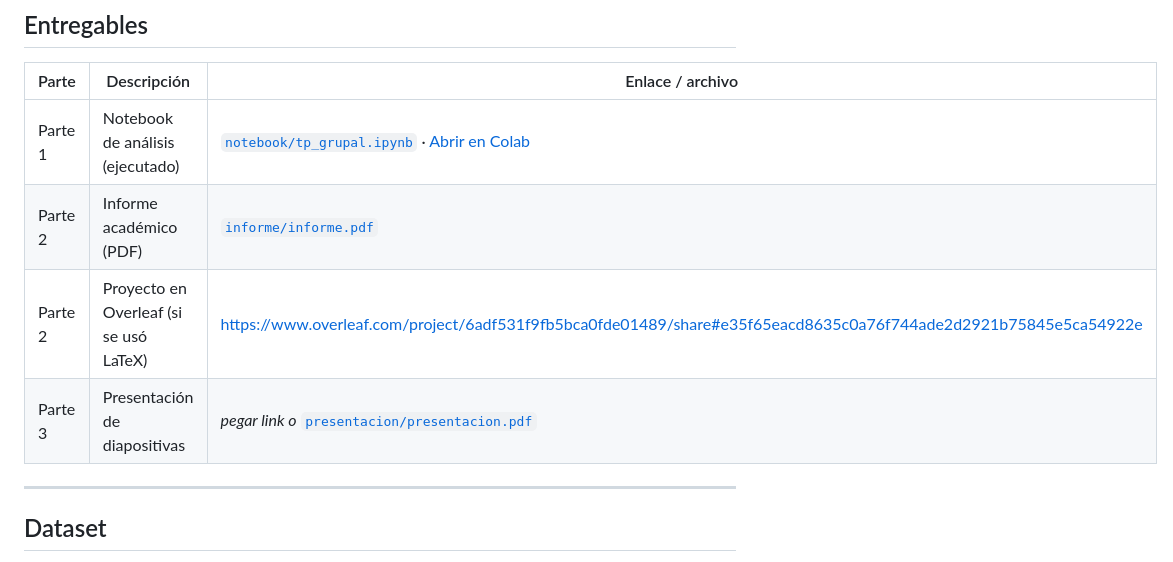
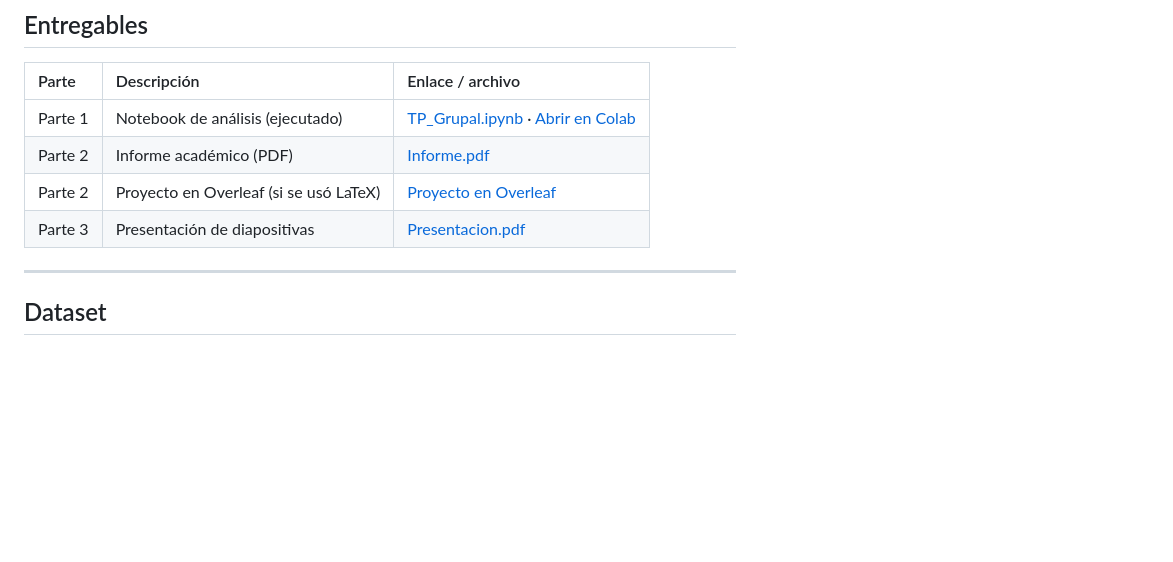
Before and after one commit to OjedaRocio/TP-Grupal-Laboratorio-2C-2026, a Markdown page: README.md, the part around the change. Rendered like a GitHub page; blank space fills up the shorter version.

```diff
--- a/README.md
+++ b/README.md
@@ -38,11 +38,11 @@ La duración no es una variable artística aislada, sino una **respuesta estrat
 ## Entregables
 
 | Parte | Descripción | Enlace / archivo |
-|---|---|---|
-| Parte 1 | Notebook de análisis (ejecutado) | [`notebook/tp_grupal.ipynb`](notebook/tp_grupal.ipynb) · [Abrir en Colab](https://colab.research.google.com/) |
-| Parte 2 | Informe académico (PDF) | [`informe/informe.pdf`](informe/informe.pdf) |
-| Parte 2 | Proyecto en Overleaf (si se usó LaTeX) | https://www.overleaf.com/project/6adf531f9fb5bca0fde01489/share#e35f65eacd8635c0a76f744ade2d2921b75845e5ca54922e |
-| Parte 3 | Presentación de diapositivas | _pegar link o_ [`presentacion/presentacion.pdf`](presentacion/presentacion.pdf) |
+| :--- | :--- | :--- |
+| Parte 1 | Notebook de análisis (ejecutado) | [TP_Grupal.ipynb](TP_Grupal.ipynb) · [Abrir en Colab](https://colab.research.google.com/github/OjedaRocio/TP-Grupal-Laboratorio-2C-2026/blob/main/TP_Grupal.ipynb) |
+| Parte 2 | Informe académico (PDF) | [Informe.pdf](Informe.pdf) |
+| Parte 2 | Proyecto en Overleaf (si se usó LaTeX) | [Proyecto en Overleaf](https://www.overleaf.com/project/6adf531f9fb5bca0fde01489/share#e35f65eacd8635c0a76f744ade2d2921b75845e5ca54922e) |
+| Parte 3 | Presentación de diapositivas | [Presentacion.pdf](Presentacion.pdf) |
 
 ---
 
```
